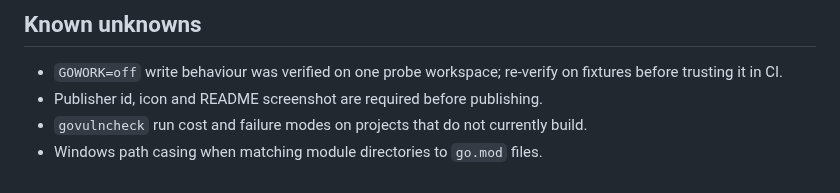
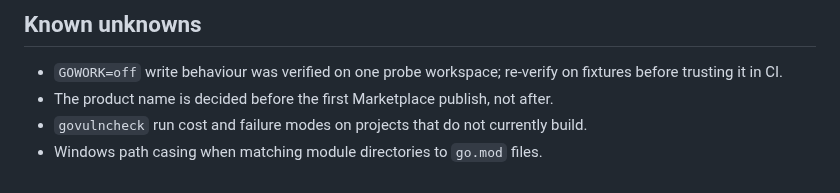
Before and after one commit to mihaimyh/go-module-manager, a Markdown page: docs/design.md, the part around the change. Rendered like a GitHub page.

```diff
--- a/docs/design.md
+++ b/docs/design.md
@@ -44,6 +44,6 @@ Browse (pkg.go.dev `/v1/search`), consolidation writes (`go work sync`), major-v
 ## Known unknowns
 
 - `GOWORK=off` write behaviour was verified on one probe workspace; re-verify on fixtures before trusting it in CI.
-- Publisher id, icon and README screenshot are required before publishing.
+- The product name is decided before the first Marketplace publish, not after.
 - `govulncheck` run cost and failure modes on projects that do not currently build.
 - Windows path casing when matching module directories to `go.mod` files.
```
Also changed, not shown: CHANGELOG.md (added, +20 -0 lines), README.md (+36 -14 lines), assets/icon.png (added), assets/panel.png (added), 1 other file.
